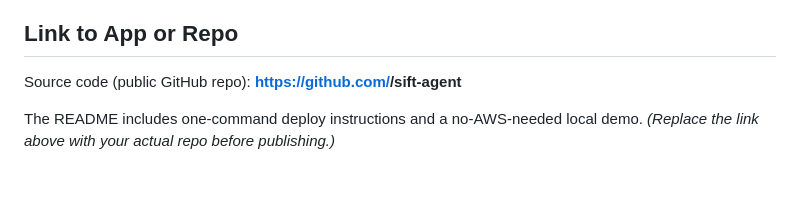
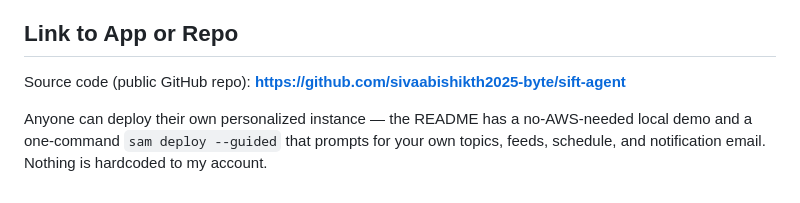
Before and after one commit to sivaabishikth2025-byte/sift-agent, a Markdown page: ARTICLE.md, the part around the change. GitHub-like rendering.

Commit message:
Article: add real repo link + 'deploy your own' note

```diff
--- a/ARTICLE.md
+++ b/ARTICLE.md
@@ -120,7 +120,9 @@ of Nova Lite calls, and tiny DynamoDB/S3 usage. Tear down with
 
 ## Link to App or Repo
 
-Source code (public GitHub repo): **[https://github.com/<your-username>/sift-agent](https://github.com/<your-username>/sift-agent)**
+Source code (public GitHub repo): **[https://github.com/sivaabishikth2025-byte/sift-agent](https://github.com/sivaabishikth2025-byte/sift-agent)**
 
-The README includes one-command deploy instructions and a no-AWS-needed local
-demo. *(Replace the link above with your actual repo before publishing.)*
+Anyone can deploy their own personalized instance — the README has a
+no-AWS-needed local demo and a one-command `sam deploy --guided` that prompts for
+your own topics, feeds, schedule, and notification email. Nothing is hardcoded to
+my account.
```
